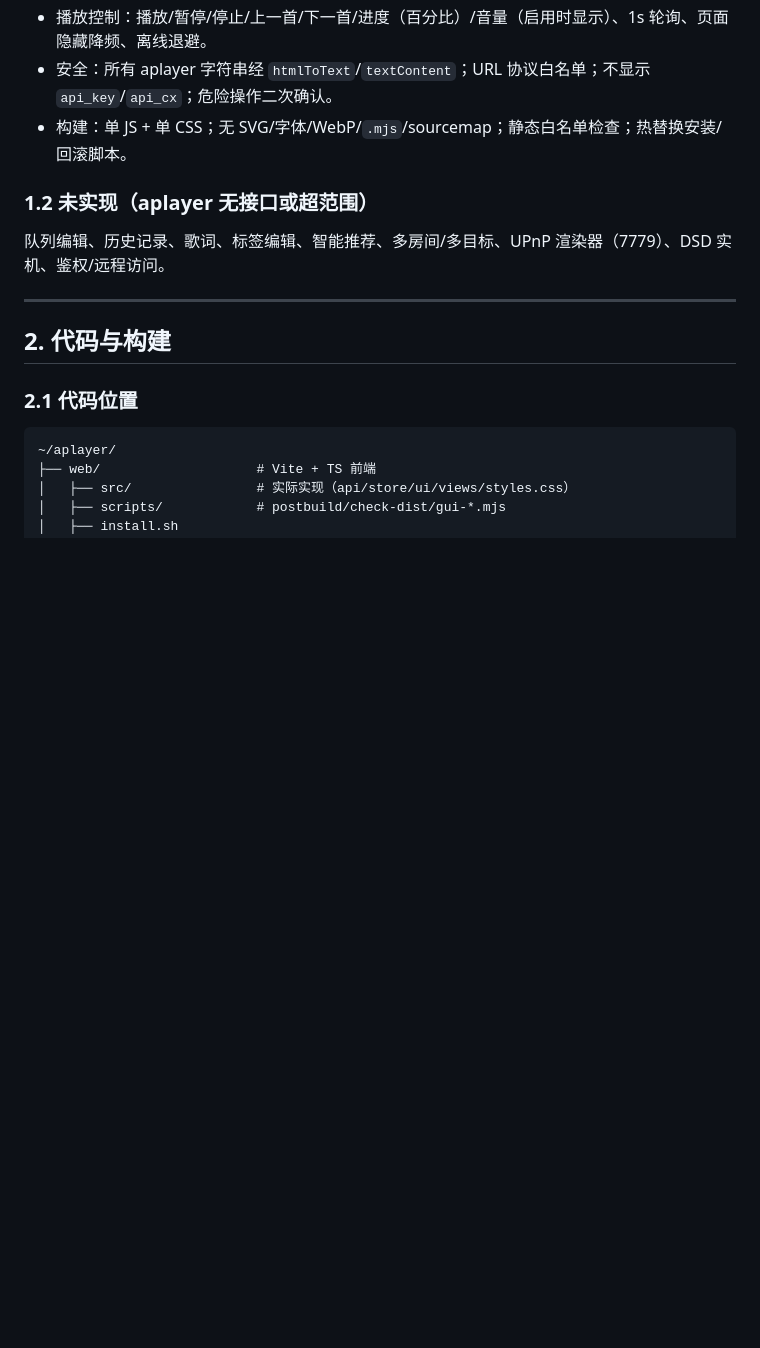
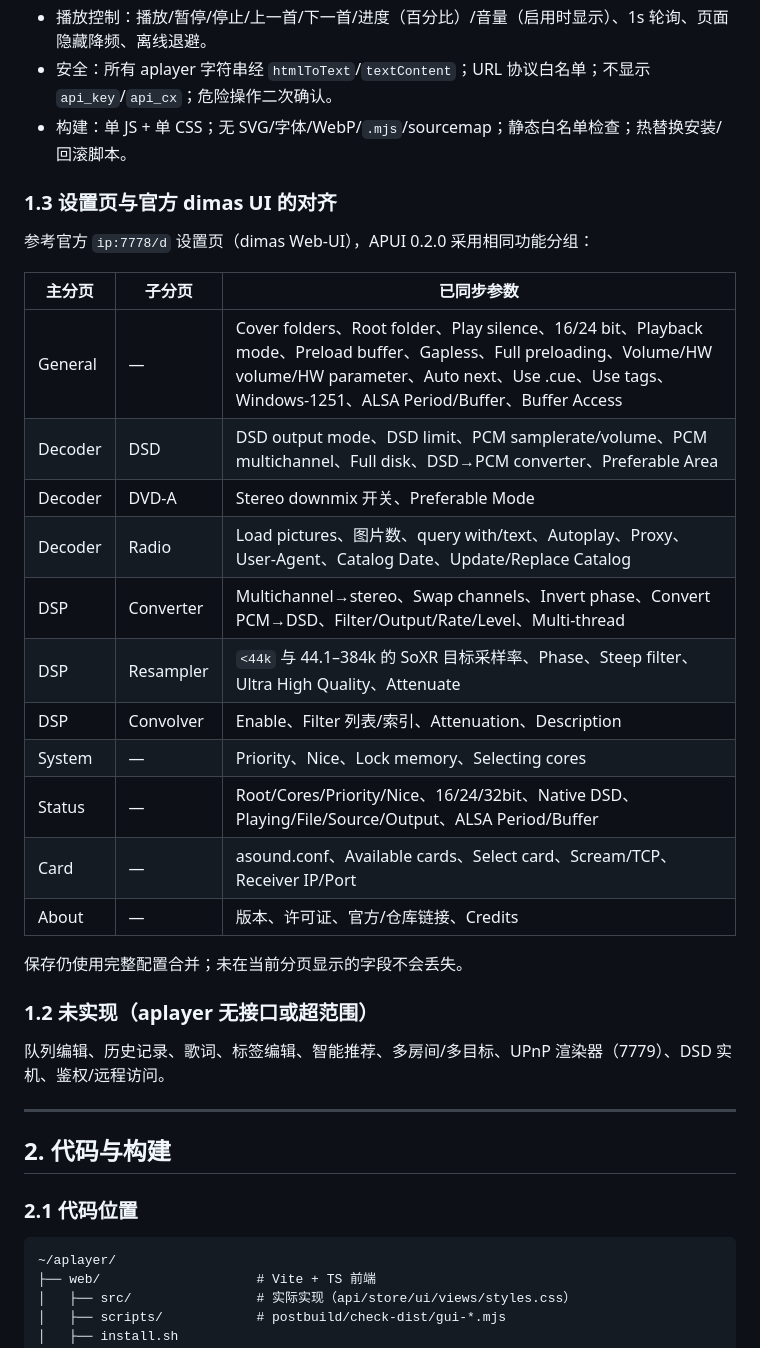
Before and after one commit to harmonyosnews/album-player-ui, a Markdown page: docs/06-实施与验收记录.md, the part around the change. Rendered like a GitHub page; blank space fills up the shorter version.

Commit message:
Document settings alignment with official dimas UI

```diff
--- a/docs/06-实施与验收记录.md
+++ b/docs/06-实施与验收记录.md
@@ -28,6 +28,26 @@
 - 播放控制：播放/暂停/停止/上一首/下一首/进度（百分比）/音量（启用时显示）、1s 轮询、页面隐藏降频、离线退避。
 - 安全：所有 aplayer 字符串经 `htmlToText`/`textContent`；URL 协议白名单；不显示 `api_key`/`api_cx`；危险操作二次确认。
 - 构建：单 JS + 单 CSS；无 SVG/字体/WebP/`.mjs`/sourcemap；静态白名单检查；热替换安装/回滚脚本。
+
+### 1.3 设置页与官方 dimas UI 的对齐
+
+参考官方 `ip:7778/d` 设置页（dimas Web-UI），APUI 0.2.0 采用相同功能分组：
+
+| 主分页 | 子分页 | 已同步参数 |
+|---|---|---|
+| General | — | Cover folders、Root folder、Play silence、16/24 bit、Playback mode、Preload buffer、Gapless、Full preloading、Volume/HW volume/HW parameter、Auto next、Use .cue、Use tags、Windows-1251、ALSA Period/Buffer、Buffer Access |
+| Decoder | DSD | DSD output mode、DSD limit、PCM samplerate/volume、PCM multichannel、Full disk、DSD→PCM converter、Preferable Area |
+| Decoder | DVD-A | Stereo downmix 开关、Preferable Mode |
+| Decoder | Radio | Load pictures、图片数、query with/text、Autoplay、Proxy、User-Agent、Catalog Date、Update/Replace Catalog |
+| DSP | Converter | Multichannel→stereo、Swap channels、Invert phase、Convert PCM→DSD、Filter/Output/Rate/Level、Multi-thread |
+| DSP | Resampler | `<44k` 与 44.1–384k 的 SoXR 目标采样率、Phase、Steep filter、Ultra High Quality、Attenuate |
+| DSP | Convolver | Enable、Filter 列表/索引、Attenuation、Description |
+| System | — | Priority、Nice、Lock memory、Selecting cores |
+| Status | — | Root/Cores/Priority/Nice、16/24/32bit、Native DSD、Playing/File/Source/Output、ALSA Period/Buffer |
+| Card | — | asound.conf、Available cards、Select card、Scream/TCP、Receiver IP/Port |
+| About | — | 版本、许可证、官方/仓库链接、Credits |
+
+保存仍使用完整配置合并；未在当前分页显示的字段不会丢失。
 
 ### 1.2 未实现（aplayer 无接口或超范围）
 
```
Also changed, not shown: docs/04-程序接口文档.md (+2 -2 lines).
